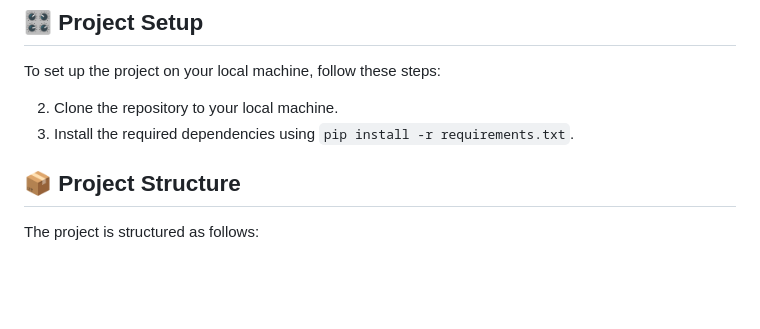
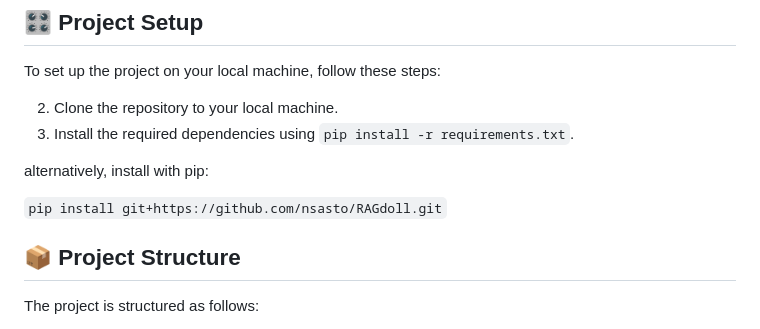
Before and after one commit to nsasto/RAGdoll, a Markdown page: README.md, the part around the change. Drawn GitHub-style; blank space fills up the shorter version.

```diff
--- a/README.md
+++ b/README.md
@@ -19,6 +19,10 @@ To set up the project on your local machine, follow these steps:
 
 2. Clone the repository to your local machine.
 3. Install the required dependencies using `pip install -r requirements.txt`.
+
+alternatively, install with pip:
+
+`pip install git+https://github.com/nsasto/RAGdoll.git`
 
 ## 📦 Project Structure
 
```
